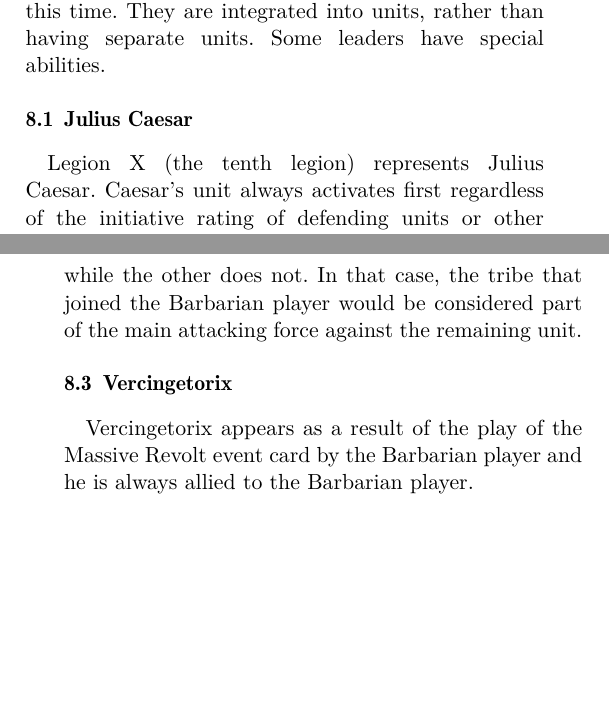
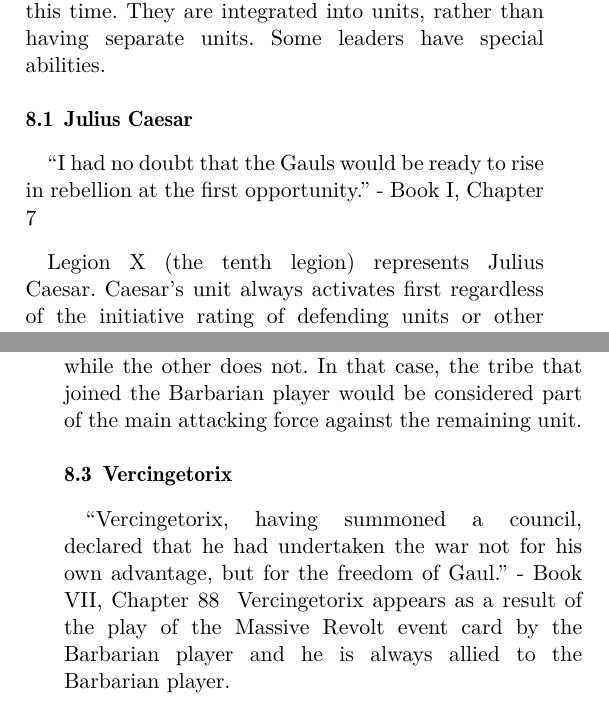
Before and after one commit to djberg96/Caesars-Gallic-War-2e, a LaTeX document (main.tex, which reads leaders.tex): two parts of the columns of pages 12 and 13 of 23, joined at a grey line, cut so that both start at the same text, the shorter picture padded with empty space. Compiled offline with pdfLaTeX.

Commit message:
Add some quotes.

```diff
--- a/leaders.tex
+++ b/leaders.tex
@@ -3,6 +3,7 @@
 A few units represent significant historical figures at this time. They are integrated into units, rather than having separate units. Some leaders have special abilities.
 
 \subsection{Julius Caesar}
+\blockquote[Book I, Chapter 7]{I had no doubt that the Gauls would be ready to rise in rebellion at the first opportunity.}
 \par
 Legion X (the tenth legion) represents Julius Caesar. Caesar’s unit always activates first regardless of the initiative rating of defending units or other special rules.
 
@@ -20,7 +21,7 @@ Ariovistus has the ability to potentially subdue Gallic units without a fight. W
 Note that it is possible that, in an area with multiple tribes, one Gallic unit could join the Barbarian player while the other does not. In that case, the tribe that joined the Barbarian player would be considered part of the main attacking force against the remaining unit.
 
 \subsection{Vercingetorix}
-\par
+\blockquote[Book VII, Chapter 88]{Vercingetorix, having summoned a council, declared that he had undertaken the war not for his own advantage, but for the freedom of Gaul.}
 Vercingetorix appears as a result of the play of the Massive Revolt event card by the Barbarian player and he is always allied to the Barbarian player.
 
 The Barbarian player receives a -1 die roll bonus modifier on all Political Action attempts if the attempt is made against a tribe whose home area is adjacent to the Vercingetorix unit. If this ability is used then the Barbarian player must announce the location (but not strength) of Vercingetorix. This ability is optional. The Barbarian player may forfeit the bonus and resolve a Political Action normally in order to avoid revealing the location of Vercingetorix.
```
